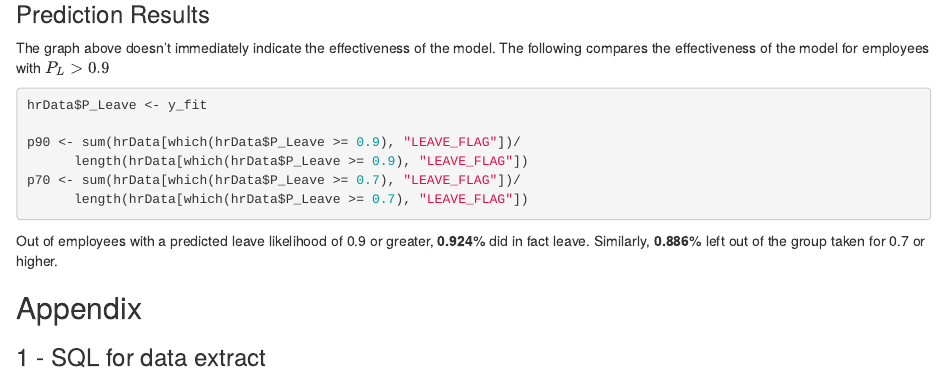
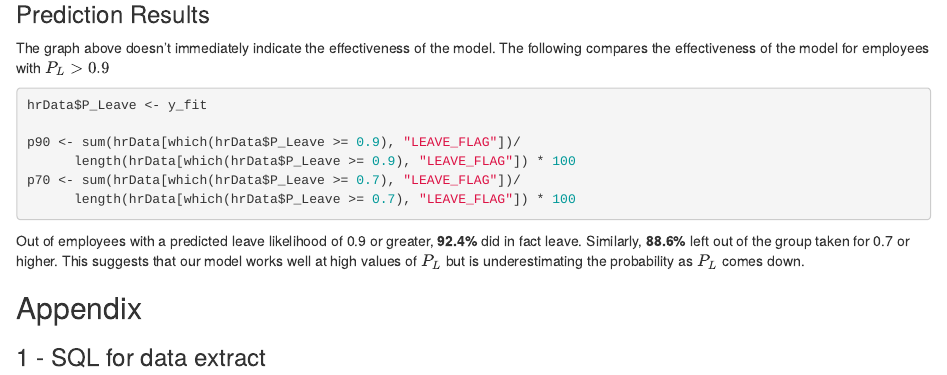
Before and after one commit to oskarholm/work, an R Markdown document (Data Science/Employee Leavers/Employee_Leavers.Rmd): the page in a window 1100 px wide, from 3410 px down. Rendered offline with R 4.5, knitr and Pandoc, with nearby package versions.

Commit message:
Fixed decimal mistake and formatting.

````diff
--- a/Data Science/Employee Leavers/Employee_Leavers.Rmd
+++ b/Data Science/Employee Leavers/Employee_Leavers.Rmd
@@ -165,13 +165,15 @@ following compares the effectiveness of the model for employees with $P_L > 0.9$
 hrData$P_Leave <- y_fit
 
 p90 <- sum(hrData[which(hrData$P_Leave >= 0.9), "LEAVE_FLAG"])/
-      length(hrData[which(hrData$P_Leave >= 0.9), "LEAVE_FLAG"])
+      length(hrData[which(hrData$P_Leave >= 0.9), "LEAVE_FLAG"]) * 100
 p70 <- sum(hrData[which(hrData$P_Leave >= 0.7), "LEAVE_FLAG"])/
-      length(hrData[which(hrData$P_Leave >= 0.7), "LEAVE_FLAG"])
+      length(hrData[which(hrData$P_Leave >= 0.7), "LEAVE_FLAG"]) * 100
 ```
 Out of employees with a predicted leave likelihood of 0.9 or greater,
-**`r format(p90, digits = 3)`**% did in fact leave. Similarly,
-**`r format(p70, digits = 3)`**% left out of the group taken for 0.7 or higher.
+**`r format(p90, digits = 3)`%** did in fact leave. Similarly,
+**`r format(p70, digits = 3)`%** left out of the group taken for 0.7 or higher.
+This suggests that our model works well at high values of $P_L$ but is
+underestimating the probability as $P_L$ comes down.
 
 ## Appendix
 ### 1 - SQL for data extract
````
Also changed, not shown: Data Science/Employee Leavers/Employee_Leavers.html.
